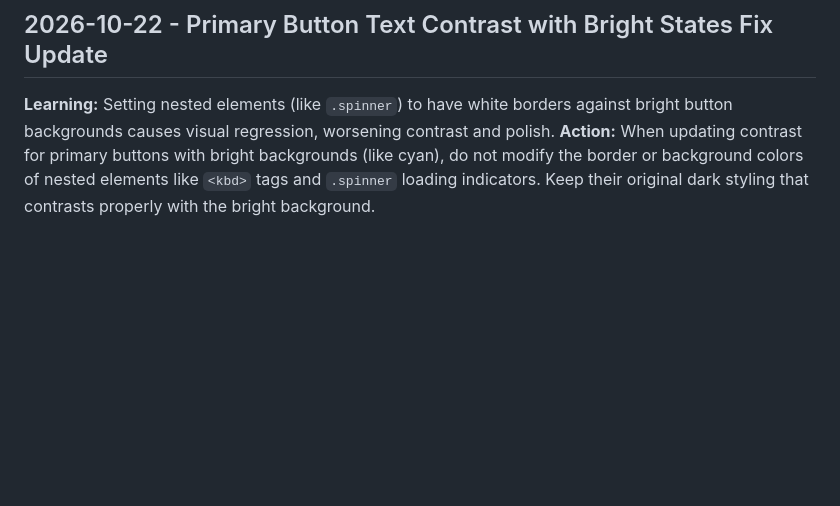
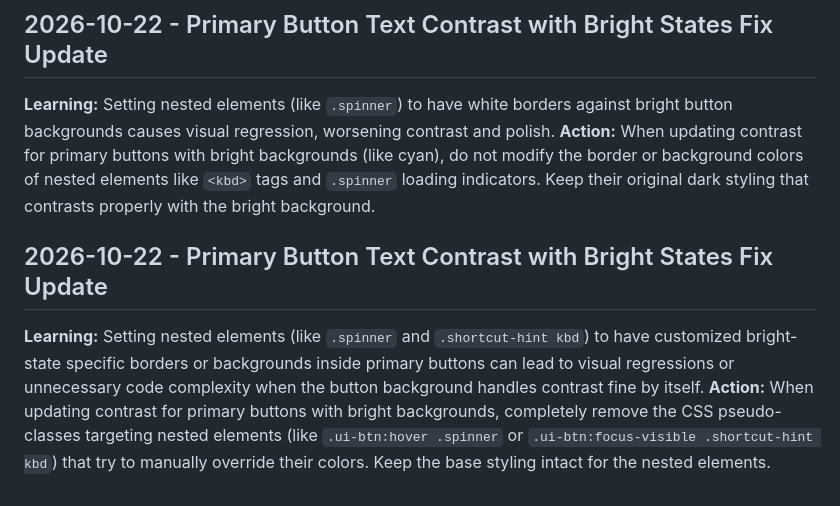
Before and after one commit to dhruvhaldar/apsis, a Markdown page: .jules/palette.md, the part around the change. Rendered like a GitHub page; blank space fills up the shorter version.

Commit message:
Palette: [UX improvement] Fix primary button contrast by removing problematic nested element hover styles.
Co-authored-by: dhruvhaldar <29486085+dhruvhaldar@users.noreply.github.com>

```diff
--- a/.jules/palette.md
+++ b/.jules/palette.md
@@ -385,3 +385,6 @@
 ## 2026-10-22 - Primary Button Text Contrast with Bright States Fix Update
 **Learning:** Setting nested elements (like `.spinner`) to have white borders against bright button backgrounds causes visual regression, worsening contrast and polish.
 **Action:** When updating contrast for primary buttons with bright backgrounds (like cyan), do not modify the border or background colors of nested elements like `<kbd>` tags and `.spinner` loading indicators. Keep their original dark styling that contrasts properly with the bright background.
+## 2026-10-22 - Primary Button Text Contrast with Bright States Fix Update
+**Learning:** Setting nested elements (like `.spinner` and `.shortcut-hint kbd`) to have customized bright-state specific borders or backgrounds inside primary buttons can lead to visual regressions or unnecessary code complexity when the button background handles contrast fine by itself.
+**Action:** When updating contrast for primary buttons with bright backgrounds, completely remove the CSS pseudo-classes targeting nested elements (like `.ui-btn:hover .spinner` or `.ui-btn:focus-visible .shortcut-hint kbd`) that try to manually override their colors. Keep the base styling intact for the nested elements.
```
